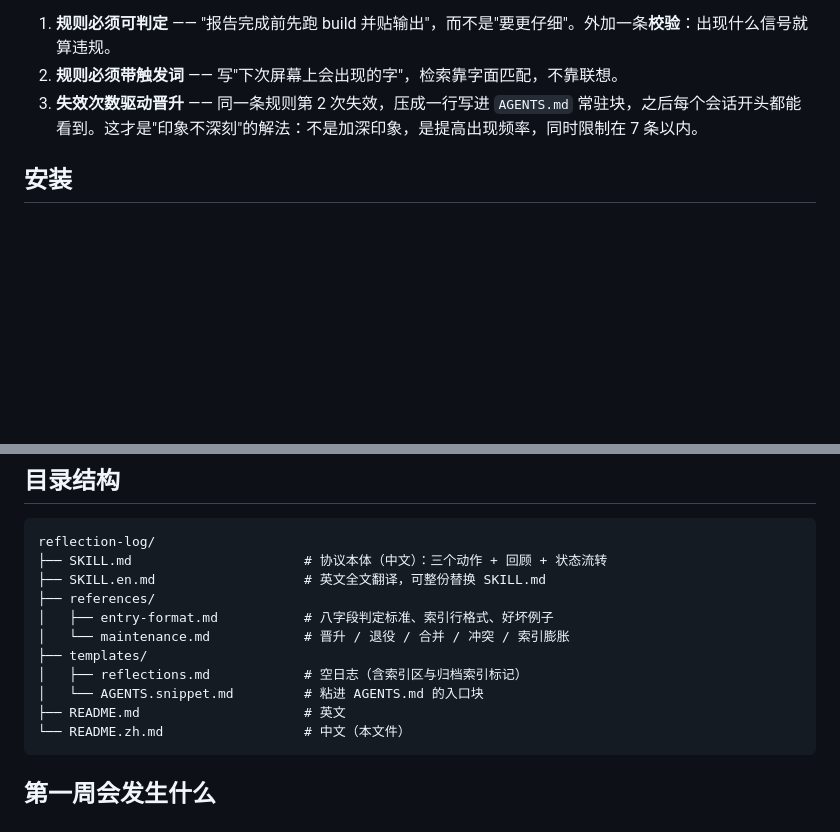
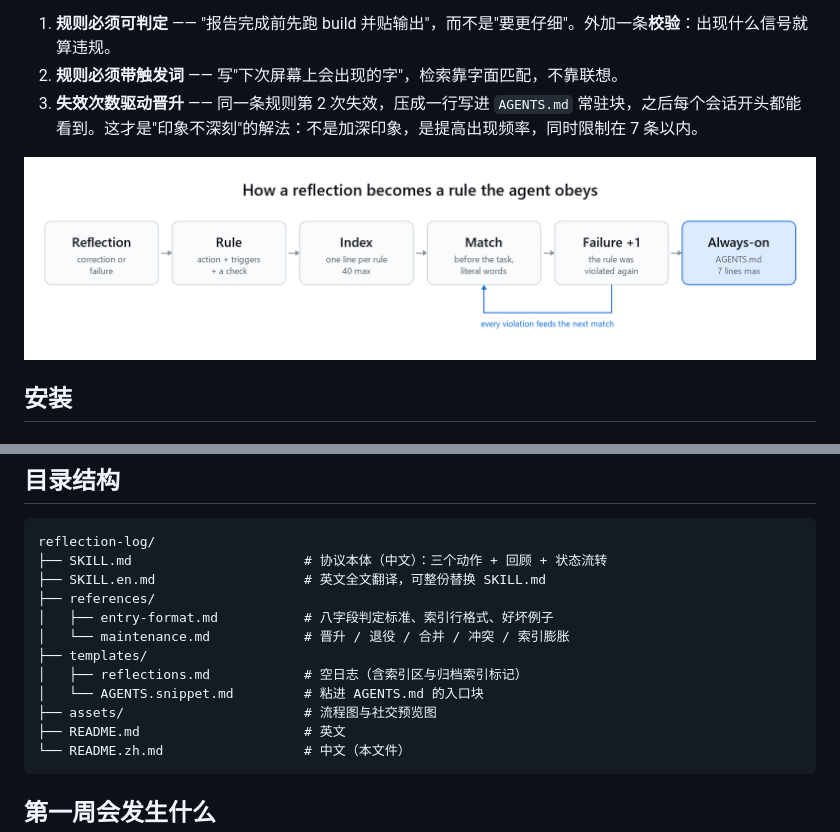
Before and after one commit to MyDear1ove/reflection-log, a Markdown page: README.zh.md, 2 parts joined by grey strips. Rendered like a GitHub page; pictures changed too: assets/flow.png (added); blank space fills up the shorter version.

Commit message:
docs: 加流程图与社交预览图，README 预留 Discussed on

````diff
--- a/README.zh.md
+++ b/README.zh.md
@@ -27,6 +27,8 @@ Skill 不是训练模型，也不是微调。它是一个**目录约定**：一
 1. **规则必须可判定** —— "报告完成前先跑 build 并贴输出"，而不是"要更仔细"。外加一条**校验**：出现什么信号就算违规。
 2. **规则必须带触发词** —— 写"下次屏幕上会出现的字"，检索靠字面匹配，不靠联想。
 3. **失效次数驱动晋升** —— 同一条规则第 2 次失效，压成一行写进 `AGENTS.md` 常驻块，之后每个会话开头都能看到。这才是"印象不深刻"的解法：不是加深印象，是提高出现频率，同时限制在 7 条以内。
+
+![一条反思怎么变成 agent 会遵守的规则](assets/flow.png)
 
 ## 安装
 
@@ -81,6 +83,7 @@ reflection-log/
 ├── templates/
 │   ├── reflections.md            # 空日志（含索引区与归档索引标记）
 │   └── AGENTS.snippet.md         # 粘进 AGENTS.md 的入口块
+├── assets/                       # 流程图与社交预览图
 ├── README.md                     # 英文
 └── README.zh.md                  # 中文（本文件）
 ```
````
Also changed, not shown: other parts of README.zh.md (+7 -0 lines), README.md (+9 -0 lines), assets/social-preview.png (added).
